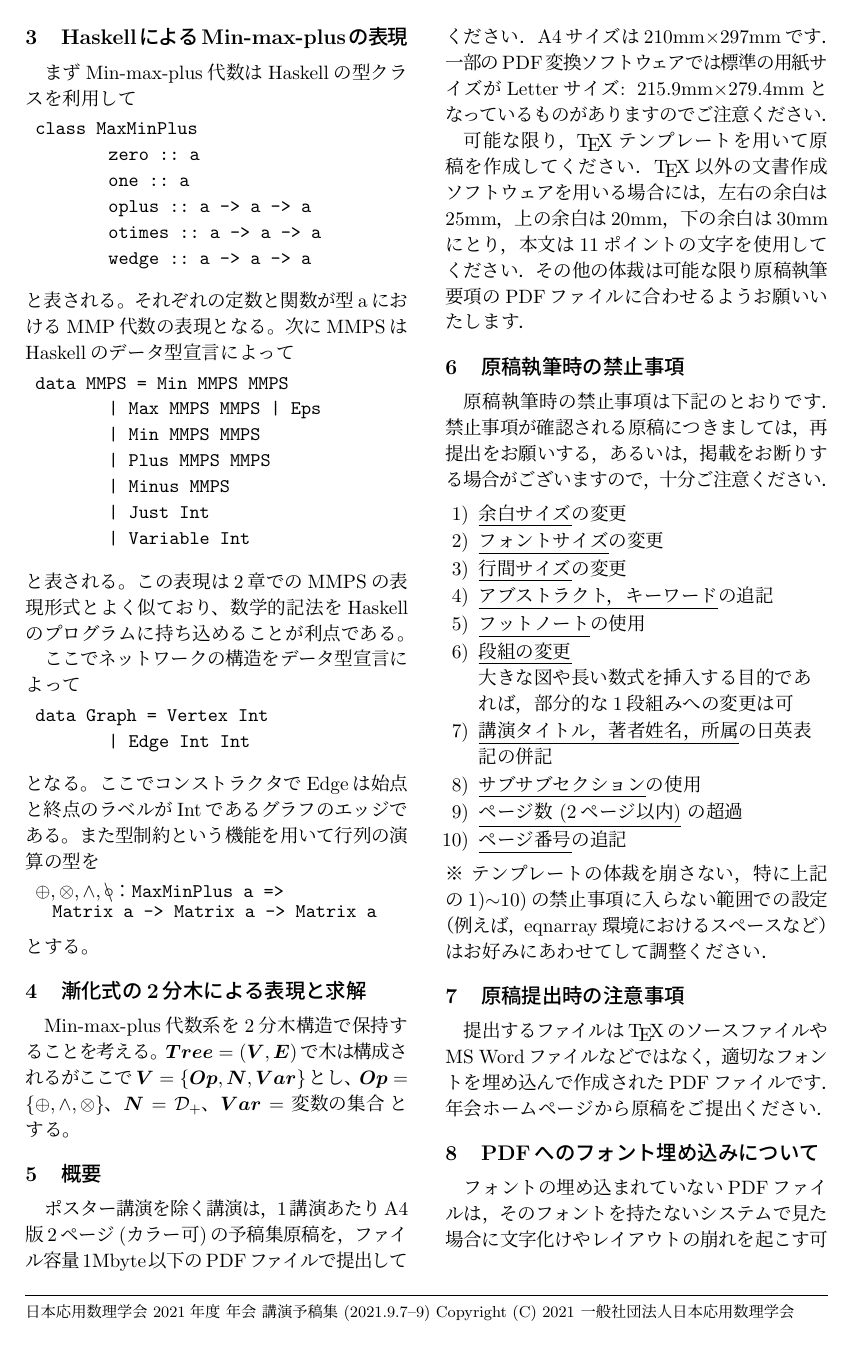
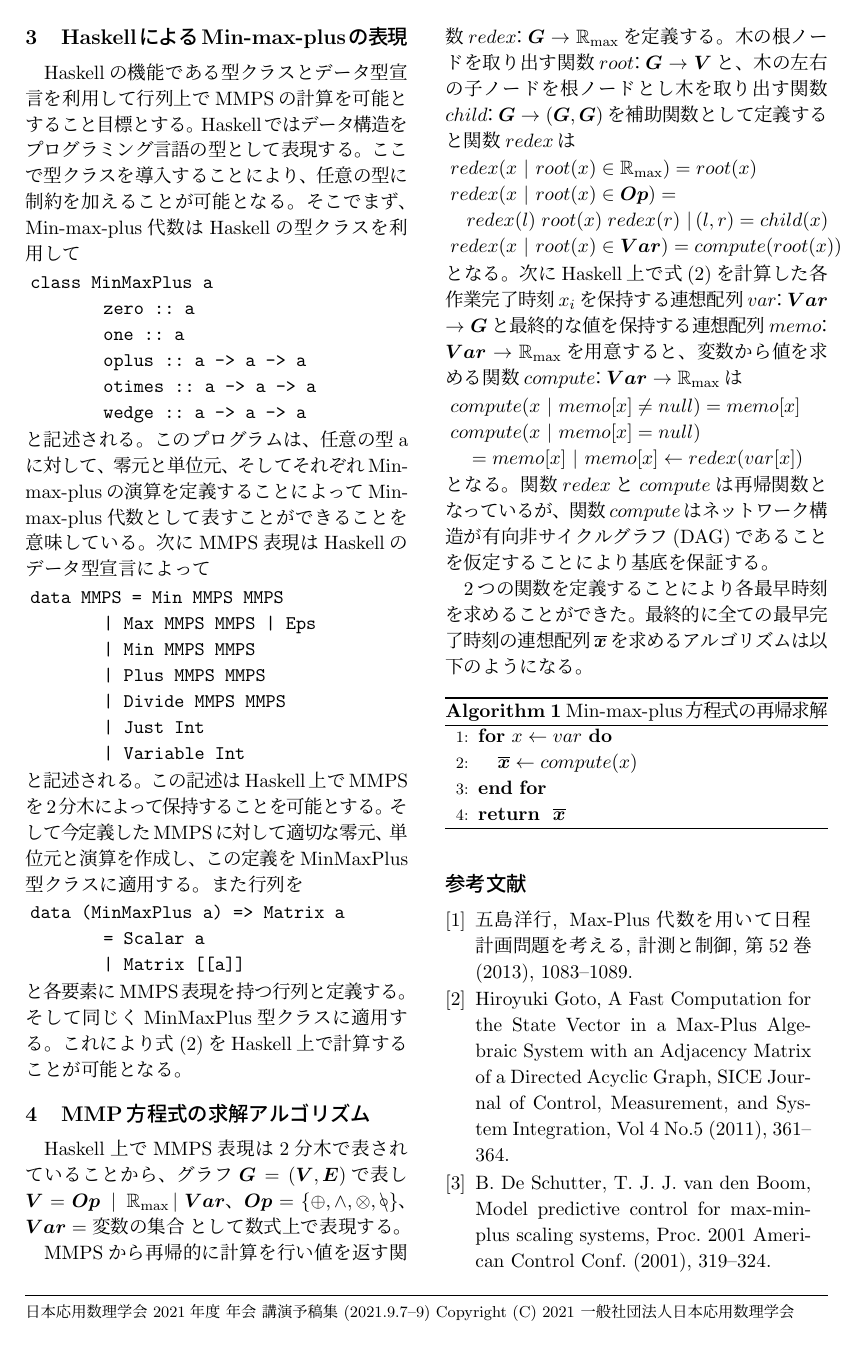
Before and after one commit to Kiensan/JSIAM2021-Tex-Draft, a LaTeX document (JSIAM2021_UTF8_Sagawa.tex): page 2 of 3 before the commit and page 2 of 2 after it. Compiled offline with pLaTeX and dvipdfmx.

Commit message:
no message

```diff
--- a/JSIAM2021_UTF8_Sagawa.tex
+++ b/JSIAM2021_UTF8_Sagawa.tex
@@ -63,8 +63,16 @@
 %  ------自前で追加--------
 \usepackage{amssymb}
 \usepackage{listings}
+\usepackage{algorithm,algorithmic}
+ \usepackage{comment}
 % listingsの設定
-\lstset{columns=fullflexible, basicstyle=\ttfamily, xleftmargin=0.2cm, frame=tlbr, framesep=0pt, framerule=0pt}
+\lstset{
+	columns=fullflexible,
+	basicstyle=\ttfamily,
+	xleftmargin=0.1cm, % left margin
+	aboveskip=1pt,  % top margin
+	belowskip=1pt % bottom margin
+}
 % 斜体のまま太字にする(大文字・小文字両方可)
 \newcommand{\bm}[1]{{\text{\boldmath $#1$}}}
 % 演算子と変数の定義
@@ -157,96 +165,69 @@ MPLの場合、$\bm{x} = \bm{A} \otimes \bm{x} \oplus \bm{b}$となり、右辺
 % ---------------------------------------
 \section{HaskellによるMin-max-plusの表現}
 % ---------------------------------------
-まずMin-max-plus代数はHaskellの型クラスを利用して
+Haskellの機能である型クラスとデータ型宣言を利用して行列上でMMPSの計算を可能とすること目標とする。Haskellではデータ構造をプログラミング言語の型として表現する。ここで型クラスを導入することにより、任意の型に制約を加えることが可能となる。そこでまず、Min-max-plus代数はHaskellの型クラスを利用して
 \begin{lstlisting}
-class MaxMinPlus
+class MinMaxPlus a
 	zero :: a
 	one :: a
 	oplus :: a -> a -> a
 	otimes :: a -> a -> a
 	wedge :: a -> a -> a
 \end{lstlisting}
-と表される。それぞれの定数と関数が型aにおけるMMP代数の表現となる。
+と記述される。このプログラムは、任意の型aに対して、零元と単位元、そしてそれぞれMin-max-plusの演算を定義することによってMin-max-plus代数として表すことができることを意味している。
 %
-次にMMPSはHaskellのデータ型宣言によって
+次にMMPS表現はHaskellのデータ型宣言によって
 \begin{lstlisting}
 data MMPS = Min MMPS MMPS
 	| Max MMPS MMPS | Eps
 	| Min MMPS MMPS
 	| Plus MMPS MMPS
-	| Minus MMPS
+	| Divide MMPS MMPS
 	| Just Int
 	| Variable Int
 \end{lstlisting}
-と表される。この表現は2章でのMMPSの表現形式とよく似ており、数学的記法をHaskellのプログラムに持ち込めることが利点である。
+と記述される。この記述はHaskell上でMMPSを2分木によって保持することを可能とする。そして今定義したMMPSに対して適切な零元、単位元と演算を作成し、この定義をMinMaxPlus型クラスに適用する。
+また行列を
+\begin{lstlisting}
+data (MinMaxPlus a) => Matrix a
+	= Scalar a
+	| Matrix [[a]]
+\end{lstlisting}
+と各要素にMMPS表現を持つ行列と定義する。そして同じくMinMaxPlus型クラスに適用する。これにより式(2)をHaskell上で計算することが可能となる。
+%
+\section{MMP方程式の求解アルゴリズム}
+Haskell上でMMPS表現は2分木で表されていることから、グラフ$\bm{G}=(\bm{V}, \bm{E})$で表し$\bm{V} =  \bm{Op} $ $ \spt $ $ \mathbb{R}_{\rm{max}} $$ \spt \bm{Var}$、$\bm{Op} = \{ \oplus, \wedge, \otimes, \odivide \}$、$\bm{Var}=\text{変数の集合}$として数式上で表現する。
 
-ここでネットワークの構造をデータ型宣言によって
-\begin{lstlisting}
-data Graph = Vertex Int
-	| Edge Int Int
+MMPSから再帰的に計算を行い値を返す関数$redex：\bm{G} \rightarrow \mathbb{R}_{\rm{max}}$を定義する。木の根ノードを取り出す関数$root：\bm{G} \rightarrow \bm{V}$と、
+木の左右の子ノードを根ノードとし木を取り出す関数$child$$：\bm{G} \rightarrow (\bm{G}, \bm{G})$を補助関数として定義すると関数$redex$は
+%
+\begin{lstlisting}[escapechar=\@]
+@$redex(x \spt root(x) \in \mathbb{R}_{\rm{max}}) = root(x)$@
+@$redex(x \spt root(x) \in \bm{Op}) =$@
+@$\;\;\; redex(l) \; root(x) \; redex(r) \spt (l, r) = child(x)$@
+@$redex(x \spt root(x) \in \bm{Var}) = compute(root(x))$@
 \end{lstlisting}
 %
-となる。ここでコンストラクタでEdgeは始点と終点のラベルがIntであるグラフのエッジである。また型制約という機能を用いて行列の演算の型を
+となる。
+次にHaskell上で式(2)を計算した各作業完了時刻$x_i$を保持する連想配列$var：\bm{Var}$ $\rightarrow$ $\bm{G}$と最終的な値を保持する連想配列$memo：$ $\bm{Var} \rightarrow \mathbb{R}_{\rm{max}}$を用意すると、変数から値を求める関数$compute：\bm{Var} \rightarrow \mathbb{R}_{\rm{max}}$は
+%
 \begin{lstlisting}[escapechar=\@]
-@$\oplus, \otimes, \wedge, \odivide$：MaxMinPlus a => \\
-\,\,\,\,\,Matrix a -> Matrix a -> Matrix a
+@$compute(x \spt memo[x] \neq null ) = memo[x]$@
+@$compute(x \spt memo[x] = null)$@
+@$\;\;\;\; = memo[x] \spt memo[x] \leftarrow redex(var[x])$@
 \end{lstlisting}
-とする。
-% ---------------------------------------
-\section{漸化式の2分木による表現と求解}
-% ---------------------------------------
-Min-max-plus代数系を2分木構造で保持することを考える。$\bm{Tree} = (\bm{V}, \bm{E})$で木は構成されるがここで$\bm{V}= \{ \bm{Op}, \bm{N}, \bm{Var} \}$とし、$\bm{Op} = \{ \oplus, \wedge, \otimes \}$、$\bm{N} = \mathcal{D}_+$、$\bm{Var}=\text{変数の集合}$とする。
 %
-% ---------------------------------------
-\section{概要}
-% ---------------------------------------
-ポスター講演を除く講演は，1講演あたりA4版2ページ(カラー可)の予稿集原稿を，
-ファイル容量1Mbyte以下のPDFファイルで提出してください．
-A4サイズは210mm$\times$297mmです．
-一部のPDF変換ソフトウェアでは標準の用紙サイズがLetterサイズ:
-215.9mm$\times$279.4mmとなっているものがありますのでご注意ください．
+となる。
+%関数$redex$と$compute$は再帰関数となっており、前者は式の2分木を深さ優先探索(DES)で計算する関数、後者はネットワークをDESで計算する関数となる。数式はHaskellのデータ型宣言MMPSによりその構造が有向非サイクルグラフ(DAG)となることを保証するが、ネットワークに対してはDAGであることは保証されない。そこで、スケジューリングするシステムのネットワーク構造をDAGであると仮定する。
+関数$redex$と$compute$は再帰関数となっているが、関数$compute$はネットワーク構造が有向非サイクルグラフ(DAG)であることを仮定することにより基底を保証する。
 
-可能な限り，{\TeX}テンプレートを用いて原稿を作成してください．
-{\TeX}以外の文書作成ソフトウェアを用いる場合には，
-左右の余白は25mm，上の余白は20mm，下の余白は30mmにとり，
-本文は11ポイントの文字を使用してください．
-その他の体裁は可能な限り原稿執筆要項のPDFファイルに合わせるようお願いいたします．
-%
-% ---------------------------------------
-\section{原稿執筆時の禁止事項}
-% ---------------------------------------
-原稿執筆時の禁止事項は下記のとおりです．
-禁止事項が確認される原稿につきましては，
-再提出をお願いする，あるいは，掲載をお断りする場合がございますので，十分ご注意ください．
-\begin{enumerate}
-\item \underline{余白サイズ}の変更
-\item \underline{フォントサイズ}の変更
-\item \underline{行間サイズ}の変更
-\item \underline{アブストラクト，キーワード}の追記
-\item \underline{フットノート}の使用
-\item \underline{段組の変更}\\
-大きな図や長い数式を挿入する目的であれば，部分的な1段組みへの変更は可
-\item \underline{講演タイトル，著者姓名，所属}の日英表記の併記
-\item \underline{サブサブセクション}の使用
-\item \underline{ページ数 (2ページ以内)} の超過
-\item \underline{ページ番号}の追記
-\end{enumerate}
-※ テンプレートの体裁を崩さない，特に上記の1)$\sim$10)の
-禁止事項に入らない範囲での設定
-（例えば，eqnarray 環境におけるスペースなど）
-はお好みにあわせてして調整ください．
-%
-% ---------------------------------------
-\section{原稿提出時の注意事項}
-% ---------------------------------------
-%
-提出するファイルは{\TeX}のソースファイルやMS Wordファイルなどではなく，
-適切なフォントを埋め込んで作成されたPDFファイルです．
-年会ホームページから原稿をご提出ください．
-%
-%
-% ----------------------------------------------
-\section{PDFへのフォント埋め込みについて}
-% ----------------------------------------------
-%
-フォントの埋め込まれていないPDFファイルは，そのフォントを持たない
+2つの関数を定義することにより各最早時刻を求めることができた。最終的に全ての最早完了時刻の連想配列$\overline{\bm{x}}$を求めるアルゴリズムは以下のようになる。
+\begin{algorithm}
+\caption{Min-max-plus方程式の再帰求解}
+\begin{algorithmic}[1]
+	\FOR {$x \leftarrow var$}
+		\STATE $\overline{\bm{x}} \leftarrow compute(x)$
+	\ENDFOR
+\RETURN $\overline{\bm{x}}$
+\end{algorithmic}
+\end{algorithm}
@@ -270,14 +234,14 @@ A4サイズは210mm$\times$297mmです．
 %
 % ---------------------------------
-\begin{thebibliography}{10}
+\begin{thebibliography}{3}
 % ---------------------------------
 %
 \bibitem{1}
-著者1, 著者2, 論文タイトル, 雑誌名, 巻 (出版年), 開始頁--終了頁.
+五島洋行, Max-Plus代数を用いて日程計画問題を考える, 計測と制御, 第52巻 (2013), 1083--1089.
 %
 \bibitem{2}
-著者, 文献名, 出版社, 出版年.
+Hiroyuki Goto, A Fast Computation for the State Vector in a Max-Plus Algebraic System with an Adjacency Matrix of a Directed Acyclic Graph, SICE Journal of Control, Measurement, and System Integration, Vol 4 No.5 (2011), 361--364.
 %
 \bibitem{3}
-Author1, Author2 and Author3, Paper Title, Journal Name, Vol. (Year), $\ast\ast$--$\ast\ast$.
+B. De Schutter, T. J. J. van den Boom, Model predictive control for max-min-plus scaling systems, Proc. 2001 American Control Conf. (2001), 319--324.
 %
```
Also changed, not shown: JSIAM2021_UTF8_Sagawa.tex (46 more changed lines).
